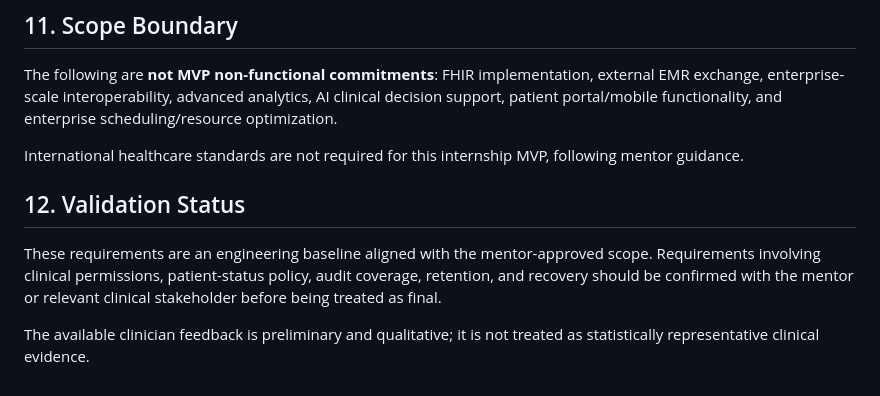
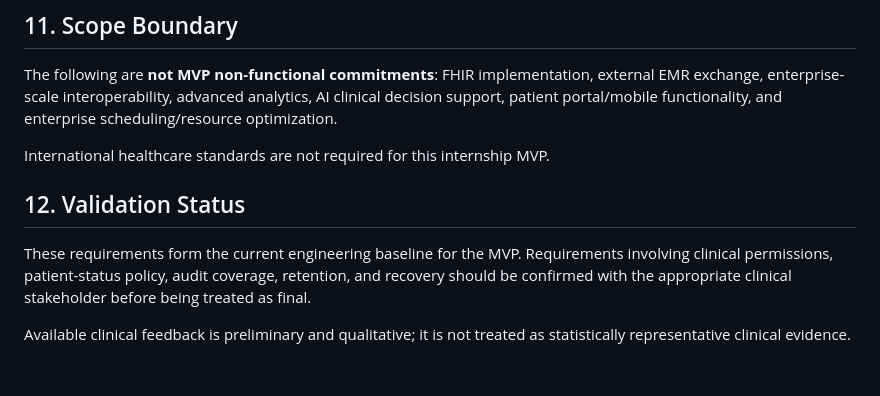
Before and after one commit to elan-thinks/open-clinical-record, a Markdown page: docs/03-requirements/non-functional-requirements.md, the part around the change. GitHub-like rendering.

Commit message:
docs: clean non-functional requirements wording

```diff
--- a/docs/03-requirements/non-functional-requirements.md
+++ b/docs/03-requirements/non-functional-requirements.md
@@ -170,10 +170,10 @@ Recovery testing shall confirm that representative patient, chart, appointment,
 
 The following are **not MVP non-functional commitments**: FHIR implementation, external EMR exchange, enterprise-scale interoperability, advanced analytics, AI clinical decision support, patient portal/mobile functionality, and enterprise scheduling/resource optimization.
 
-International healthcare standards are not required for this internship MVP, following mentor guidance.
+International healthcare standards are not required for this internship MVP.
 
 ## 12. Validation Status
 
-These requirements are an engineering baseline aligned with the mentor-approved scope. Requirements involving clinical permissions, patient-status policy, audit coverage, retention, and recovery should be confirmed with the mentor or relevant clinical stakeholder before being treated as final.
+These requirements form the current engineering baseline for the MVP. Requirements involving clinical permissions, patient-status policy, audit coverage, retention, and recovery should be confirmed with the appropriate clinical stakeholder before being treated as final.
 
-The available clinician feedback is preliminary and qualitative; it is not treated as statistically representative clinical evidence.
+Available clinical feedback is preliminary and qualitative; it is not treated as statistically representative clinical evidence.
```
